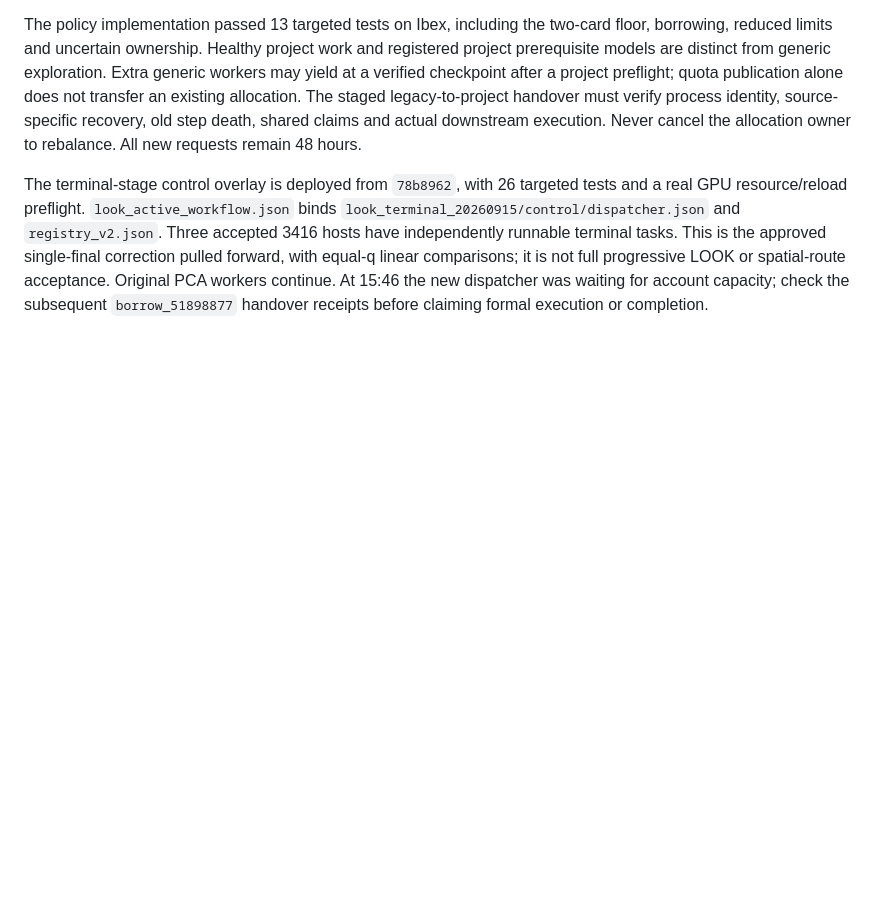
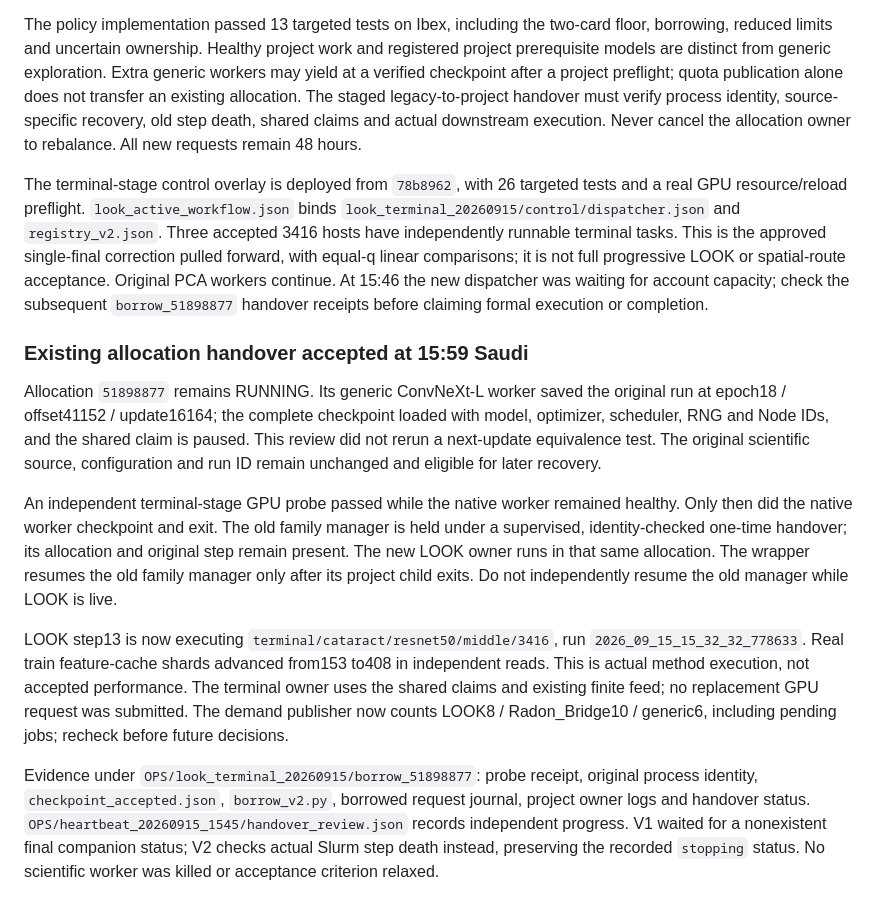
Before and after one commit to souray0410/LOOK, a Markdown page: docs/handoff/README.md, the part around the change. Drawn GitHub-style; blank space fills up the shorter version.

Commit message:
Record accepted model-to-LOOK allocation handover and live progress

```diff
--- a/docs/handoff/README.md
+++ b/docs/handoff/README.md
@@ -157,3 +157,32 @@ single-final correction pulled forward, with equal-q linear comparisons; it is n
 full progressive LOOK or spatial-route acceptance. Original PCA workers continue.
 At 15:46 the new dispatcher was waiting for account capacity; check the subsequent
 `borrow_51898877` handover receipts before claiming formal execution or completion.
+
+### Existing allocation handover accepted at 15:59 Saudi
+
+Allocation `51898877` remains RUNNING. Its generic ConvNeXt-L worker saved the
+original run at epoch18 / offset41152 / update16164; the complete checkpoint loaded
+with model, optimizer, scheduler, RNG and Node IDs, and the shared claim is paused.
+This review did not rerun a next-update equivalence test. The original scientific
+source, configuration and run ID remain unchanged and eligible for later recovery.
+
+An independent terminal-stage GPU probe passed while the native worker remained
+healthy. Only then did the native worker checkpoint and exit. The old family manager
+is held under a supervised, identity-checked one-time handover; its allocation and
+original step remain present. The new LOOK owner runs in that same allocation.
+The wrapper resumes the old family manager only after its project child exits.
+Do not independently resume the old manager while LOOK is live.
+
+LOOK step13 is now executing `terminal/cataract/resnet50/middle/3416`, run
+`2026_09_15_15_32_32_778633`. Real train feature-cache shards advanced from153 to408
+in independent reads. This is actual method execution, not accepted performance.
+The terminal owner uses the shared claims and existing finite feed; no replacement
+GPU request was submitted. The demand publisher now counts LOOK8 / Radon_Bridge10
+/ generic6, including pending jobs; recheck before future decisions.
+
+Evidence under `OPS/look_terminal_20260915/borrow_51898877`: probe receipt, original
+process identity, `checkpoint_accepted.json`, `borrow_v2.py`, borrowed request journal,
+project owner logs and handover status. `OPS/heartbeat_20260915_1545/handover_review.json`
+records independent progress. V1 waited for a nonexistent final companion status;
+V2 checks actual Slurm step death instead, preserving the recorded `stopping` status.
+No scientific worker was killed or acceptance criterion relaxed.
```
